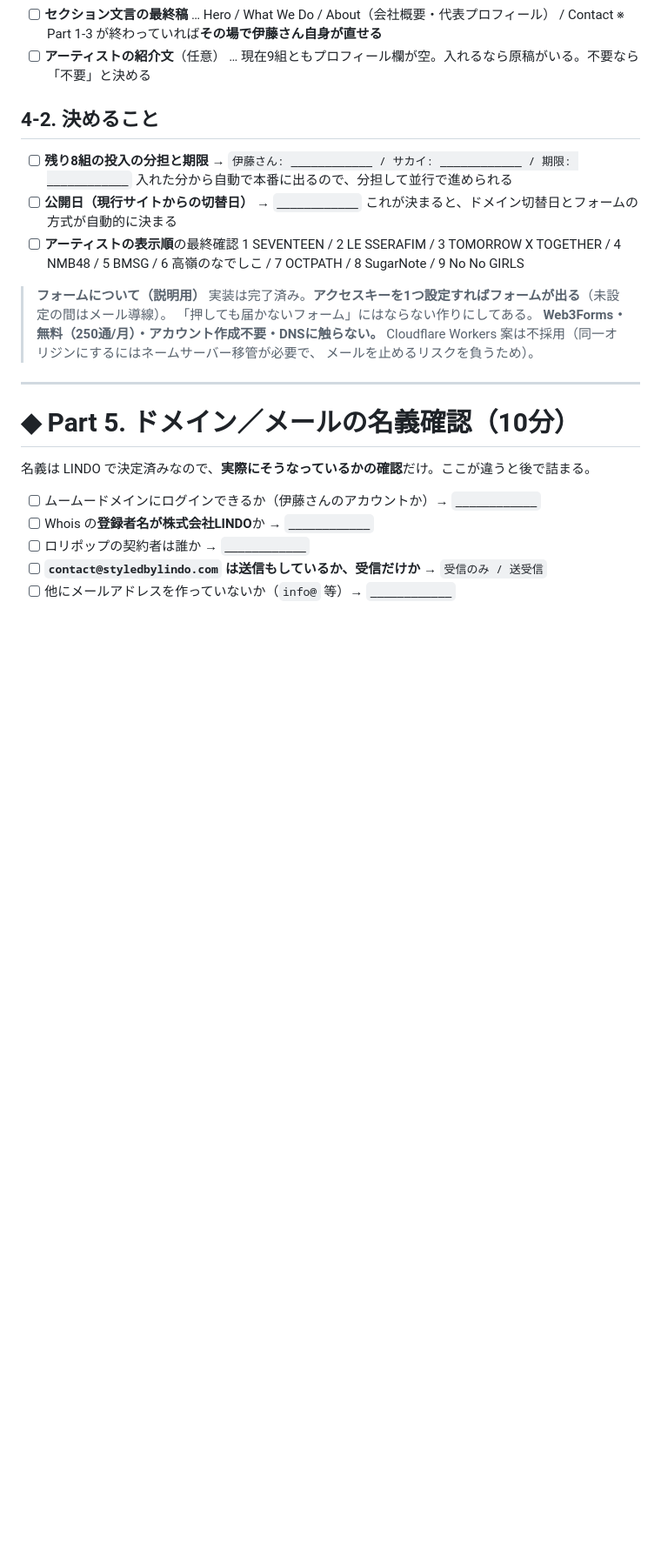
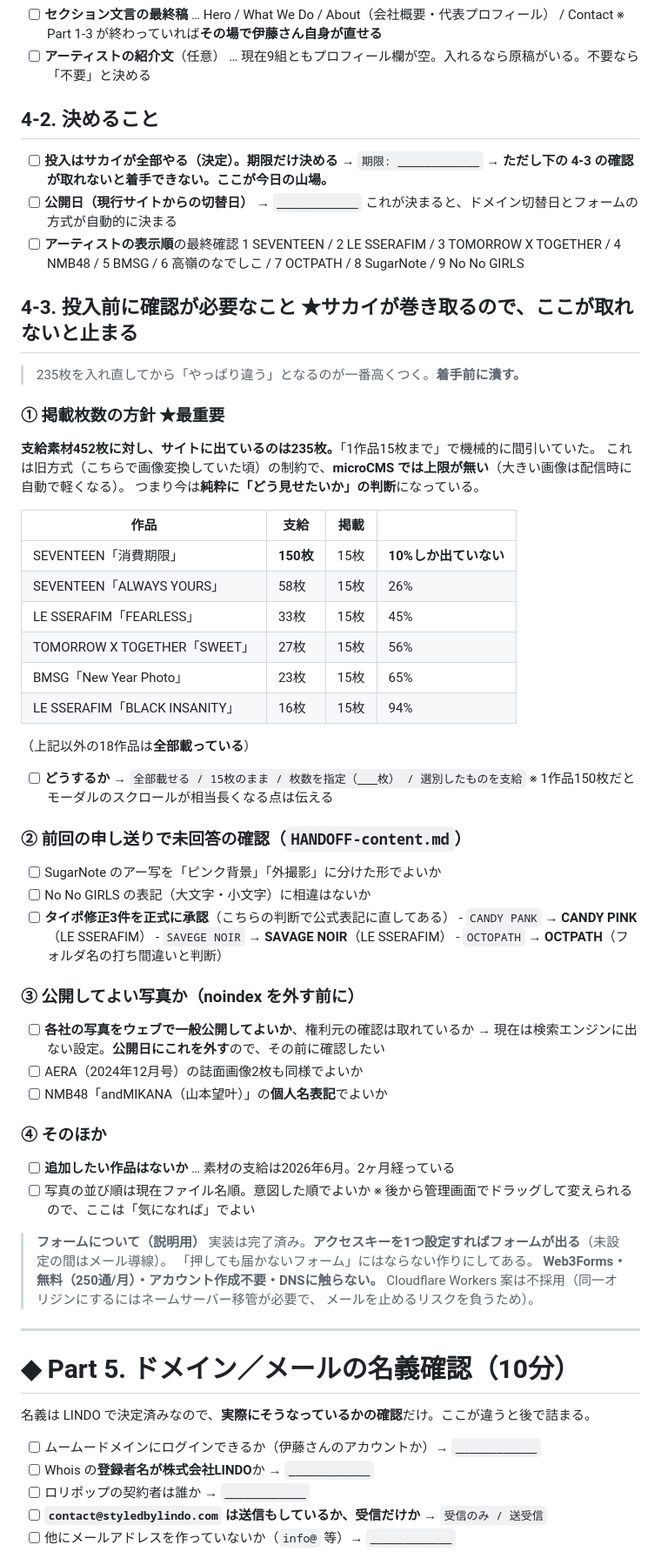
Before and after one commit to nvidia9875/lindo-web, a Markdown page: MTG-2026-08-10.md, the part around one of its changes. Shown at 87% size. GitHub-like rendering; blank space fills up the shorter version.

Commit message:
docs: 投入をサカイが巻き取る前提に更新、着手前の確認事項を洗い出し
投入の分担が「サカイが全部やる」に決まったので、先方にしか答えられない
確認だけを Part 4-3 に集約した。235枚を入れ直してから「やっぱり違う」と
なるのが一番高くつくため、着手前に潰す。

■ 掲載枚数の方針（最重要）
支給素材452枚に対し掲載235枚。1作品15枚の上限（content-manifest.php の cap）
で機械的に間引いていた。これは旧方式でこちらが画像変換していた頃の制約で、
microCMS では上限が無い（配信時に自動縮小される）。つまり今は純粋に
「どう見せたいか」の判断になっている。
特に SEVENTEEN「消費期限」は150枚中15枚＝10%しか出ていない。
実測した作品別の内訳を表にした。

■ 前回の申し送りで未回答のまま残っていたもの
HANDOFF-content.md の「ご確認をお願いしたいこと」が回答待ちのままだった。
SugarNote の pink/outdoor の分け方、No No GIRLS の表記、こちらの判断で直した
タイポ3件（CANDY PANK→PINK / SAVEGE→SAVAGE / OCTOPATH→OCTPATH）の承認。
投入内容に直結するので今日聞く。

■ 写真の公開可否
現在は noindex で検索エンジンに出ない。公開日にこれを外すので、各社の写真を
一般公開してよいかを事前に確認する。開発側で判断できる話ではない。

```diff
--- a/MTG-2026-08-10.md
+++ b/MTG-2026-08-10.md
@@ -290,14 +295,59 @@ Web3Forms は「**入力したメールアドレス = 問い合わせの届き
 
 ## 4-2. 決めること
 
-- [ ] **残り8組の投入の分担と期限**
-      → `伊藤さん: ____________ / サカイ: ____________ / 期限: ____________`
-      入れた分から自動で本番に出るので、分担して並行で進められる
+- [ ] **投入はサカイが全部やる（決定）。期限だけ決める** → `期限: ____________`
+      → **ただし下の 4-3 の確認が取れないと着手できない。ここが今日の山場。**
 - [ ] **公開日（現行サイトからの切替日）** → `____________`
       これが決まると、ドメイン切替日とフォームの方式が自動的に決まる
 - [ ] **アーティストの表示順**の最終確認
       1 SEVENTEEN / 2 LE SSERAFIM / 3 TOMORROW X TOGETHER / 4 NMB48 / 5 BMSG /
       6 高嶺のなでしこ / 7 OCTPATH / 8 SugarNote / 9 No No GIRLS
+
+## 4-3. 投入前に確認が必要なこと ★サカイが巻き取るので、ここが取れないと止まる
+
+> 235枚を入れ直してから「やっぱり違う」となるのが一番高くつく。**着手前に潰す。**
+
+### ① 掲載枚数の方針 ★最重要
+
+**支給素材452枚に対し、サイトに出ているのは235枚。**「1作品15枚まで」で機械的に間引いていた。
+これは旧方式（こちらで画像変換していた頃）の制約で、**microCMS では上限が無い**（大きい画像は配信時に自動で軽くなる）。
+つまり今は**純粋に「どう見せたいか」の判断**になっている。
+
+| 作品 | 支給 | 掲載 | |
+|---|---|---|---|
+| SEVENTEEN「消費期限」 | **150枚** | 15枚 | **10%しか出ていない** |
+| SEVENTEEN「ALWAYS YOURS」 | 58枚 | 15枚 | 26% |
+| LE SSERAFIM「FEARLESS」 | 33枚 | 15枚 | 45% |
+| TOMORROW X TOGETHER「SWEET」 | 27枚 | 15枚 | 56% |
+| BMSG「New Year Photo」 | 23枚 | 15枚 | 65% |
+| LE SSERAFIM「BLACK INSANITY」 | 16枚 | 15枚 | 94% |
+
+（上記以外の18作品は**全部載っている**）
+
+- [ ] **どうするか** → `全部載せる / 15枚のまま / 枚数を指定（___枚） / 選別したものを支給`
+      ※ 1作品150枚だとモーダルのスクロールが相当長くなる点は伝える
+
+### ② 前回の申し送りで**未回答**の確認（`HANDOFF-content.md`）
+
+- [ ] SugarNote のアー写を「ピンク背景」「外撮影」に分けた形でよいか
+- [ ] No No GIRLS の表記（大文字・小文字）に相違はないか
+- [ ] **タイポ修正3件を正式に承認**（こちらの判断で公式表記に直してある）
+      - `CANDY PANK` → **CANDY PINK**（LE SSERAFIM）
+      - `SAVEGE NOIR` → **SAVAGE NOIR**（LE SSERAFIM）
+      - `OCTOPATH` → **OCTPATH**（フォルダ名の打ち間違いと判断）
+
+### ③ 公開してよい写真か（noindex を外す前に）
+
+- [ ] **各社の写真をウェブで一般公開してよいか**、権利元の確認は取れているか
+      → 現在は検索エンジンに出ない設定。**公開日にこれを外す**ので、その前に確認したい
+- [ ] AERA（2024年12月号）の誌面画像2枚も同様でよいか
+- [ ] NMB48「andMIKANA（山本望叶）」の**個人名表記**でよいか
+
+### ④ そのほか
+
+- [ ] **追加したい作品はないか** … 素材の支給は2026年6月。2ヶ月経っている
+- [ ] 写真の並び順は現在ファイル名順。意図した順でよいか
+      ※ 後から管理画面でドラッグして変えられるので、ここは「気になれば」でよい
 
 > **フォームについて（説明用）**
 > 実装は完了済み。**アクセスキーを1つ設定すればフォームが出る**（未設定の間はメール導線）。
```
Also changed, not shown: other parts of MTG-2026-08-10.md (+6 -1 lines).
